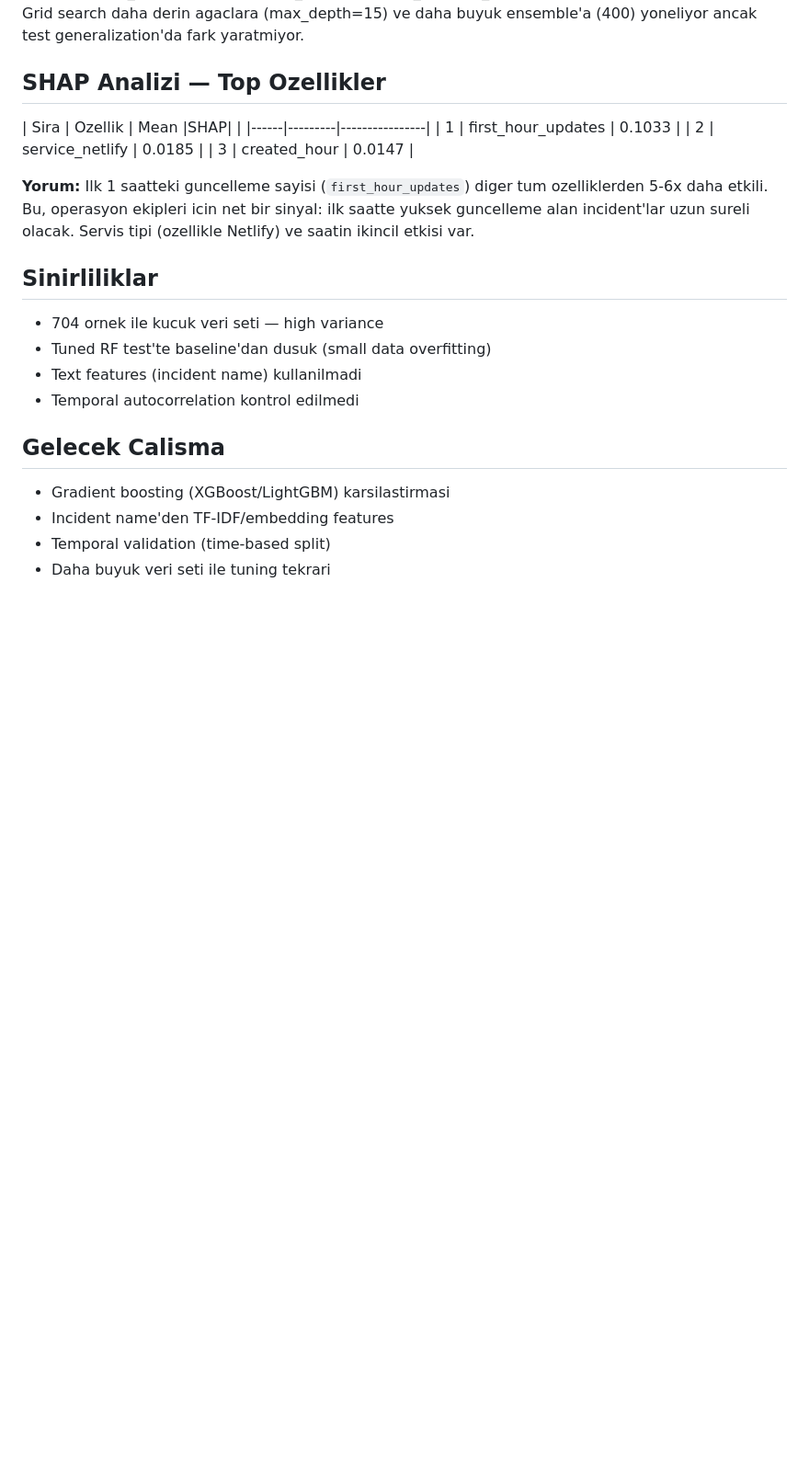
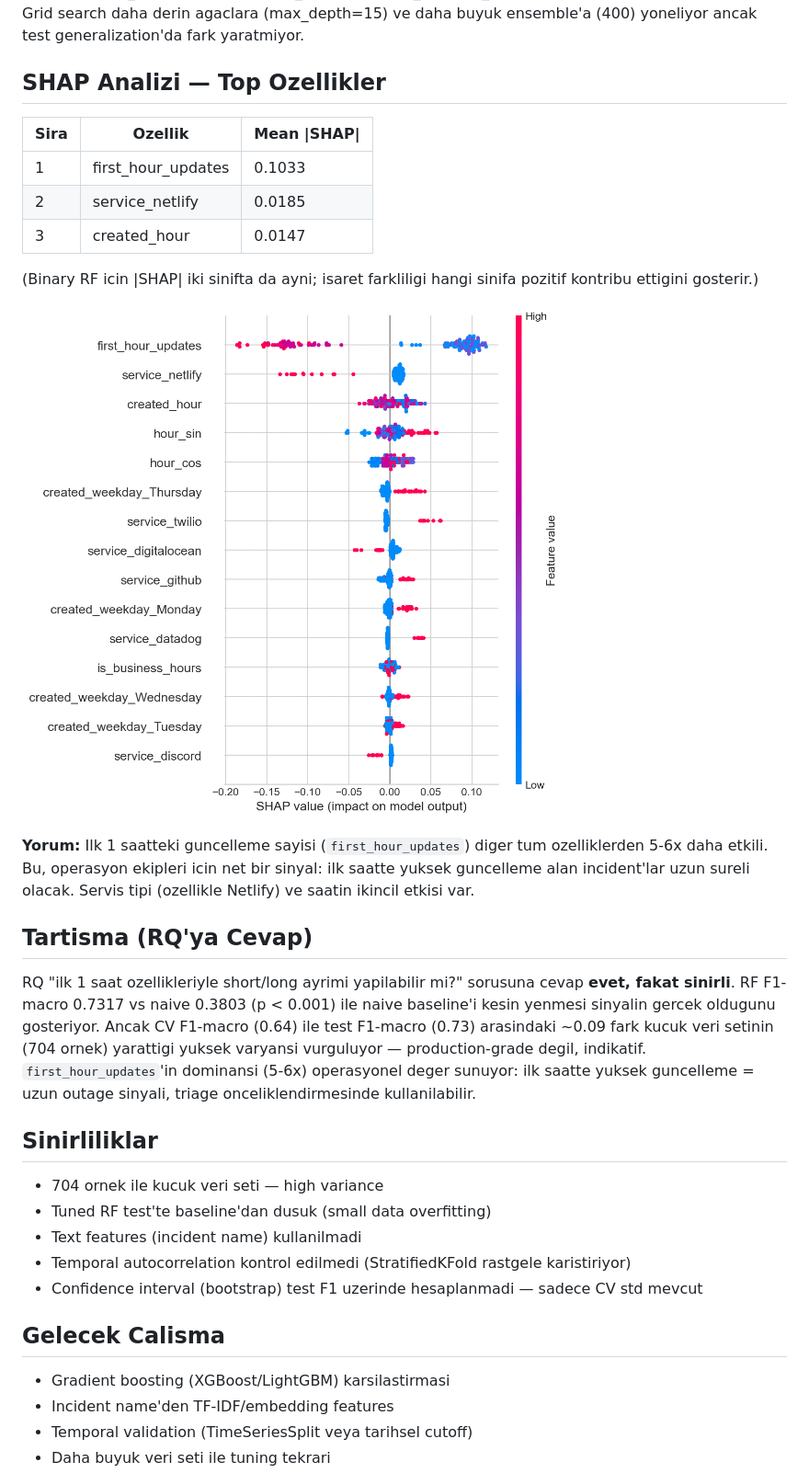
Before and after one commit to alperkilic1/dsa210-term-project, a Markdown page: ml_report.md, the part around one of its changes. Shown at 92% size. Drawn GitHub-style; pictures changed too: figures/ml_shap_summary.png; blank space fills up the shorter version.

```diff
--- a/ml_report.md
+++ b/ml_report.md
@@ -60,22 +78,31 @@ Baseline RF (n_estimators=200, max_depth=10, min_samples_leaf=5) zaten yakin opt
 
 ## SHAP Analizi — Top Ozellikler
 
-| Sira | Ozellik | Mean |SHAP| |
+| Sira | Ozellik | Mean \|SHAP\| |
 |------|---------|----------------|
 | 1 | first_hour_updates | 0.1033 |
 | 2 | service_netlify | 0.0185 |
 | 3 | created_hour | 0.0147 |
 
+(Binary RF icin |SHAP| iki sinifta da ayni; isaret farkliligi hangi sinifa pozitif kontribu ettigini gosterir.)
+
+![SHAP summary — first_hour_updates dominates](figures/ml_shap_summary.png)
+
 **Yorum:** Ilk 1 saatteki guncelleme sayisi (`first_hour_updates`) diger tum ozelliklerden 5-6x daha etkili. Bu, operasyon ekipleri icin net bir sinyal: ilk saatte yuksek guncelleme alan incident'lar uzun sureli olacak. Servis tipi (ozellikle Netlify) ve saatin ikincil etkisi var.
+
+## Tartisma (RQ'ya Cevap)
+
+RQ "ilk 1 saat ozellikleriyle short/long ayrimi yapilabilir mi?" sorusuna cevap **evet, fakat sinirli**. RF F1-macro 0.7317 vs naive 0.3803 (p < 0.001) ile naive baseline'i kesin yenmesi sinyalin gercek oldugunu gosteriyor. Ancak CV F1-macro (0.64) ile test F1-macro (0.73) arasindaki ~0.09 fark kucuk veri setinin (704 ornek) yarattigi yuksek varyansi vurguluyor — production-grade degil, indikatif. `first_hour_updates`'in dominansi (5-6x) operasyonel deger sunuyor: ilk saatte yuksek guncelleme = uzun outage sinyali, triage onceliklendirmesinde kullanilabilir.
 
 ## Sinirliliklar
 - 704 ornek ile kucuk veri seti — high variance
 - Tuned RF test'te baseline'dan dusuk (small data overfitting)
 - Text features (incident name) kullanilmadi
-- Temporal autocorrelation kontrol edilmedi
+- Temporal autocorrelation kontrol edilmedi (StratifiedKFold rastgele karistiriyor)
+- Confidence interval (bootstrap) test F1 uzerinde hesaplanmadi — sadece CV std mevcut
 
 ## Gelecek Calisma
 - Gradient boosting (XGBoost/LightGBM) karsilastirmasi
 - Incident name'den TF-IDF/embedding features
-- Temporal validation (time-based split)
+- Temporal validation (TimeSeriesSplit veya tarihsel cutoff)
 - Daha buyuk veri seti ile tuning tekrari
```
Also changed, not shown: other parts of ml_report.md (+50 -15 lines), figures/ml_confusion_matrix.png, 4 other files.
